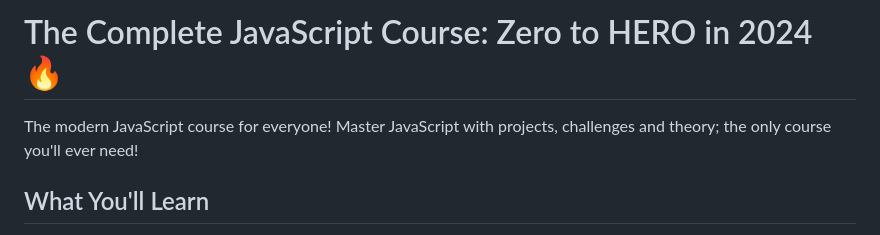
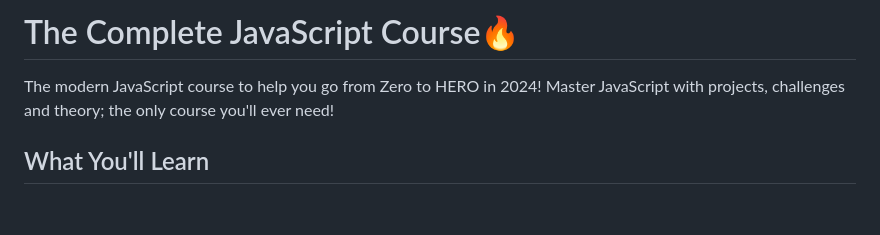
Before and after one commit to jamezmca/the-complete-javascript-course, a Markdown page: README.md, the part around the change. Drawn GitHub-style; blank space fills up the shorter version.

```diff
--- a/README.md
+++ b/README.md
@@ -1,6 +1,6 @@
-# The Complete JavaScript Course: Zero to HERO in 2024 🔥
+# The Complete JavaScript Course🔥
 
-The modern JavaScript course for everyone! Master JavaScript with projects, challenges and theory; the only course you'll ever need!
+The modern JavaScript course to help you go from Zero to HERO in 2024! Master JavaScript with projects, challenges and theory; the only course you'll ever need!
 
 ## What You'll Learn
 
```
